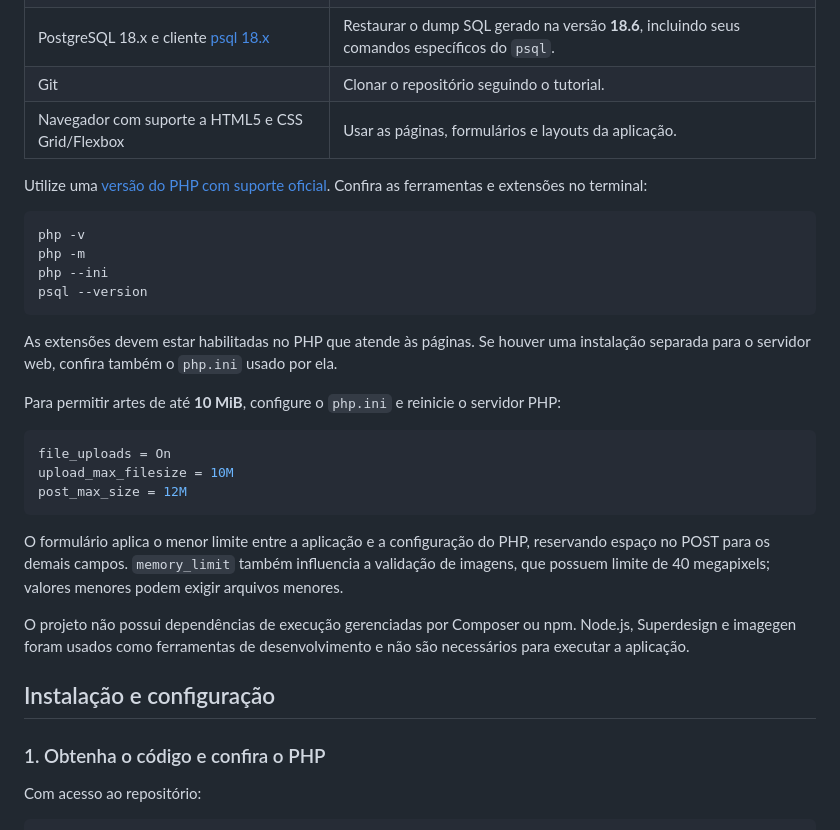
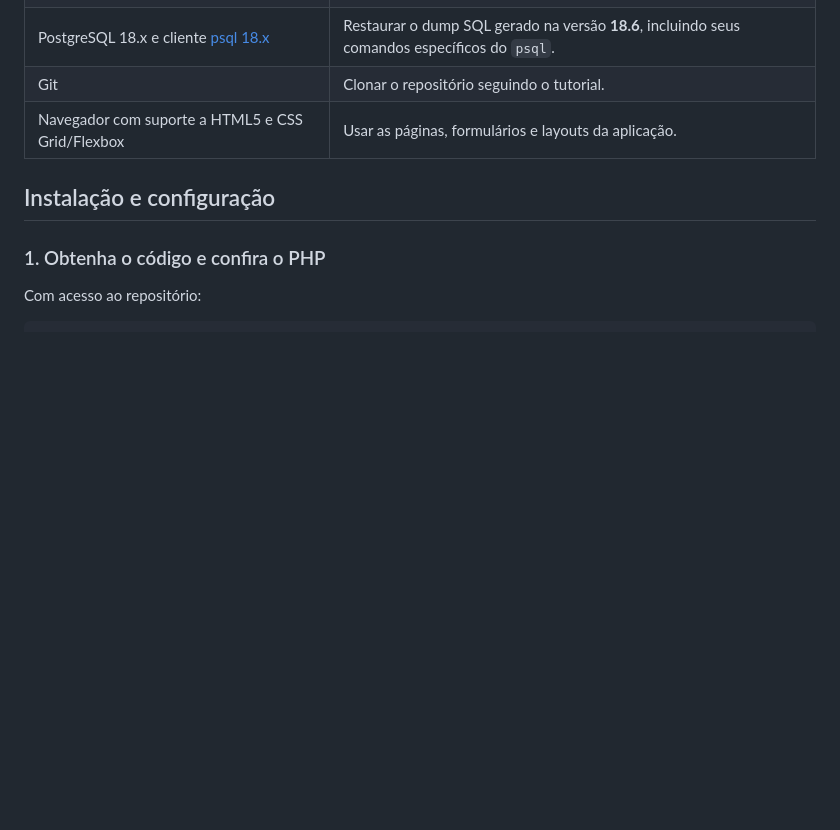
Before and after one commit to androidkkn/ProjetoFinal-ArtUP, a Markdown page: README.md, the part around the change. Drawn GitHub-style; blank space fills up the shorter version.

Commit message:
Ajuste dos requisitos no README

````diff
--- a/README.md
+++ b/README.md
@@ -30,29 +30,6 @@ Para reproduzir o ambiente verificado no projeto, use **PHP 8.5.x** e **PostgreS
 | PostgreSQL 18.x e cliente [psql 18.x](https://www.postgresql.org/docs/18/app-psql.html) | Restaurar o dump SQL gerado na versão **18.6**, incluindo seus comandos específicos do `psql`. |
 | Git | Clonar o repositório seguindo o tutorial. |
 | Navegador com suporte a HTML5 e CSS Grid/Flexbox | Usar as páginas, formulários e layouts da aplicação. |
-
-Utilize uma [versão do PHP com suporte oficial](https://www.php.net/supported-versions.php). Confira as ferramentas e extensões no terminal:
-
-```sh
-php -v
-php -m
-php --ini
-psql --version
-```
-
-As extensões devem estar habilitadas no PHP que atende às páginas. Se houver uma instalação separada para o servidor web, confira também o `php.ini` usado por ela.
-
-Para permitir artes de até **10 MiB**, configure o `php.ini` e reinicie o servidor PHP:
-
-```ini
-file_uploads = On
-upload_max_filesize = 10M
-post_max_size = 12M
-```
-
-O formulário aplica o menor limite entre a aplicação e a configuração do PHP, reservando espaço no POST para os demais campos. `memory_limit` também influencia a validação de imagens, que possuem limite de 40 megapixels; valores menores podem exigir arquivos menores.
-
-O projeto não possui dependências de execução gerenciadas por Composer ou npm. Node.js, Superdesign e imagegen foram usados como ferramentas de desenvolvimento e não são necessários para executar a aplicação.
 
 ## Instalação e configuração
 
````
